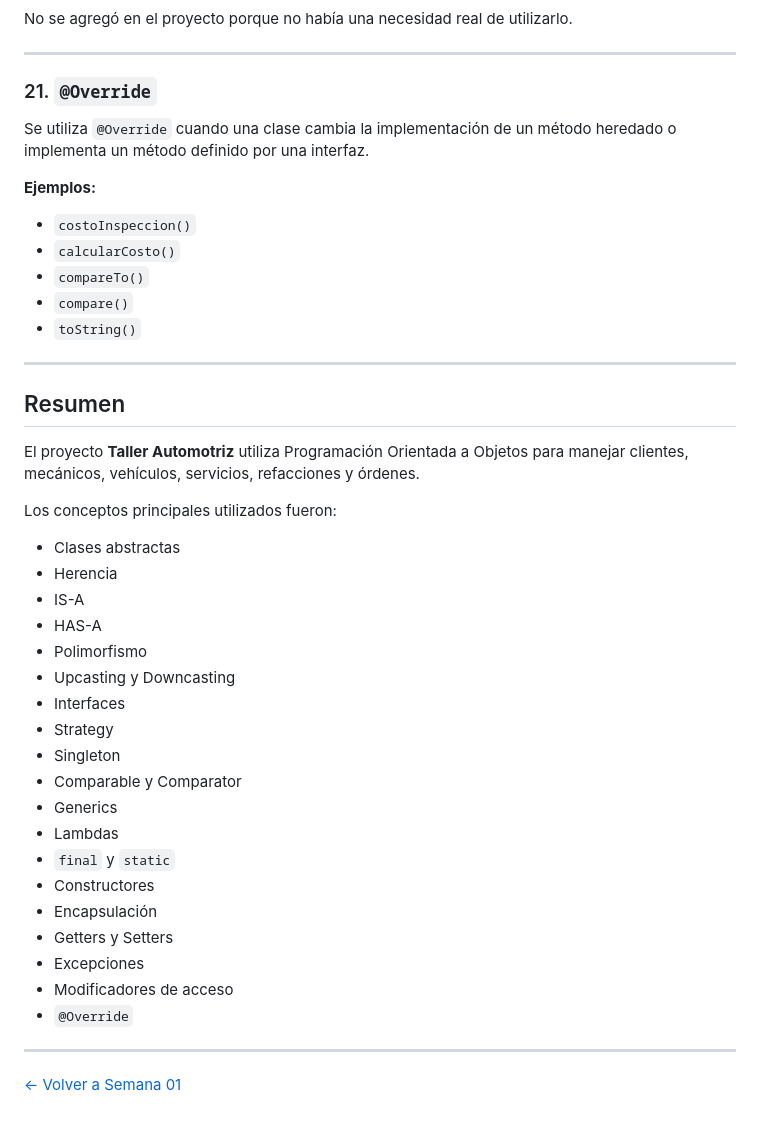
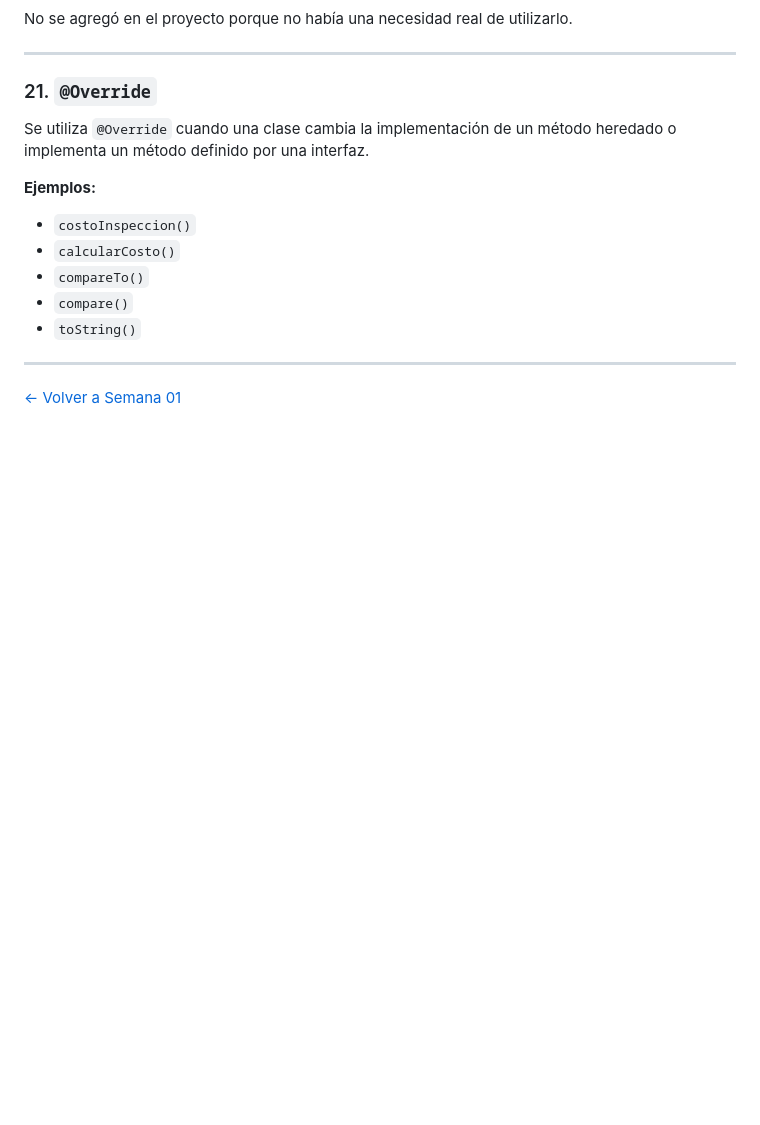
Before and after one commit to aarodriguezperez/Academia-Backend-QE-GitHub-Copilot, a Markdown page: semana01/01-fundamentos-java-poo/README.md, the part around the change. GitHub-like rendering; blank space fills up the shorter version.

Commit message:
Remove project summary from README
Removed the project summary section from the README.

```diff
--- a/semana01/01-fundamentos-java-poo/README.md
+++ b/semana01/01-fundamentos-java-poo/README.md
@@ -351,31 +351,4 @@ Se utiliza `@Override` cuando una clase cambia la implementación de un método
 * `toString()`
 
 ---
-
-## Resumen
-
-El proyecto **Taller Automotriz** utiliza Programación Orientada a Objetos para manejar clientes, mecánicos, vehículos, servicios, refacciones y órdenes.
-
-Los conceptos principales utilizados fueron:
-
-* Clases abstractas
-* Herencia
-* IS-A
-* HAS-A
-* Polimorfismo
-* Upcasting y Downcasting
-* Interfaces
-* Strategy
-* Singleton
-* Comparable y Comparator
-* Generics
-* Lambdas
-* `final` y `static`
-* Constructores
-* Encapsulación
-* Getters y Setters
-* Excepciones
-* Modificadores de acceso
-* `@Override`
----
 [← Volver a Semana 01](../README.md)
```
